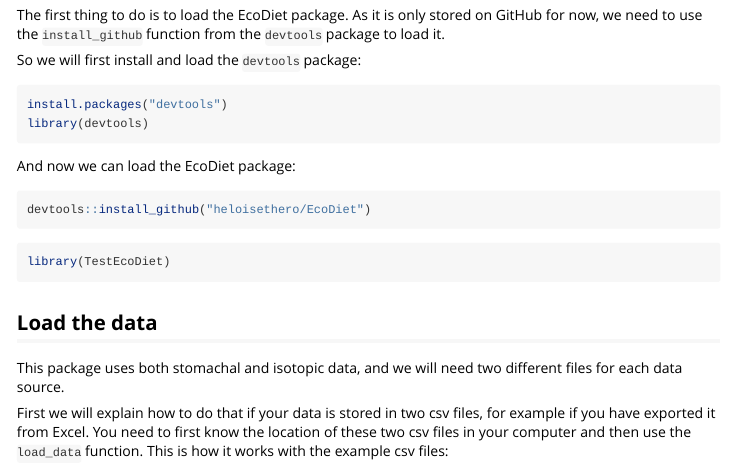
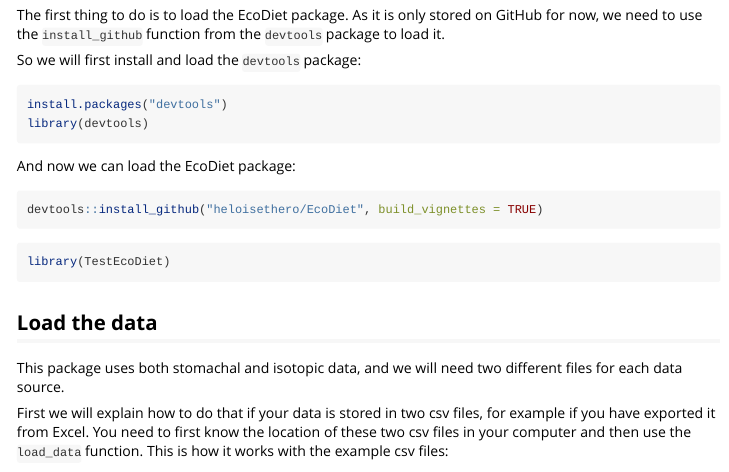
Before and after one commit to pyhernvann/EcoDiet, an R Markdown document (vignettes/EcoDiet_vignette.Rmd): the page in a window 1100 px wide, from 310 px down. Rendered offline with R 4.5, knitr and Pandoc, with nearby package versions; some code elsewhere in the file could not run offline.

Commit message:
Allow to build vignettes when installed from GitHub

````diff
--- a/vignettes/EcoDiet_vignette.Rmd
+++ b/vignettes/EcoDiet_vignette.Rmd
@@ -35,7 +35,7 @@
 And now we can load the EcoDiet package:
 
 ```{r, eval = FALSE}
-devtools::install_github("heloisethero/EcoDiet")
+devtools::install_github("heloisethero/EcoDiet", build_vignettes = TRUE)
 ```
 
 ```{r}
````
